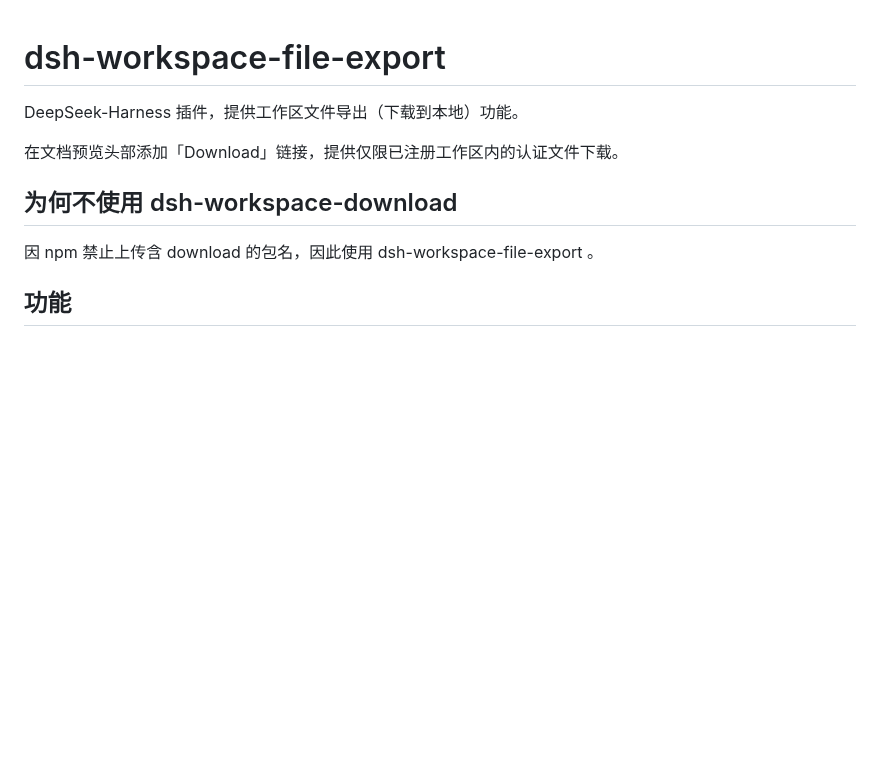
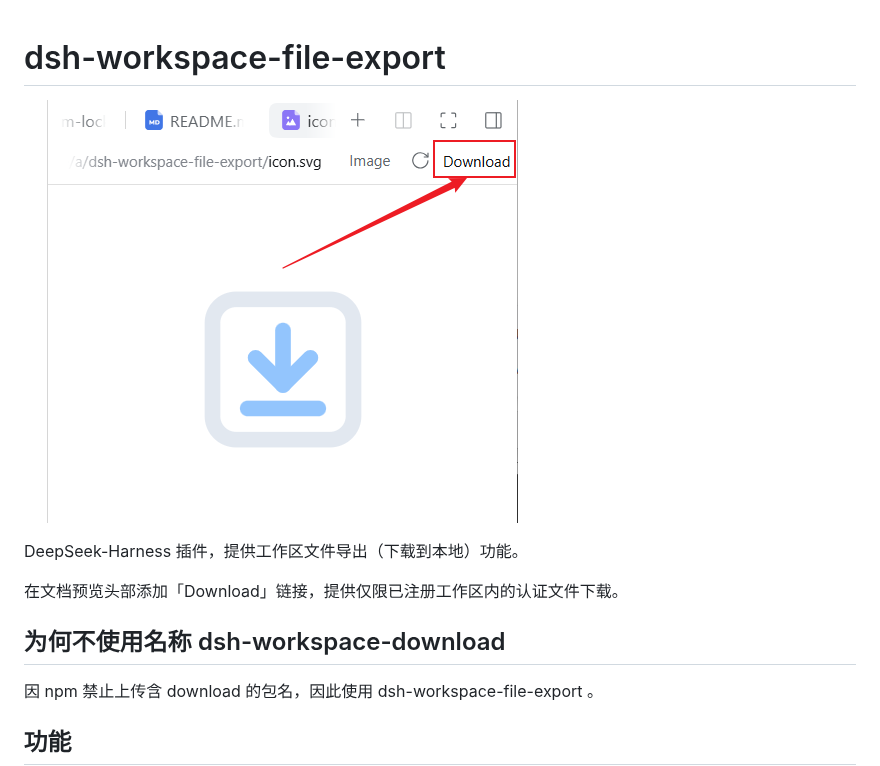
Before and after one commit to Honghe/dsh-workspace-file-export, a Markdown page: README.md, the part around the change. Drawn GitHub-style; pictures changed too: example.png (added); blank space fills up the shorter version.

Commit message:
chore: add example.png

```diff
--- a/README.md
+++ b/README.md
@@ -1,10 +1,12 @@
 # dsh-workspace-file-export
+
+![](example.png)
 
 DeepSeek-Harness 插件，提供工作区文件导出（下载到本地）功能。
 
 在文档预览头部添加「Download」链接，提供仅限已注册工作区内的认证文件下载。
 
-## 为何不使用 dsh-workspace-download
+## 为何不使用名称 dsh-workspace-download
 
 因 npm 禁止上传含 download 的包名，因此使用 dsh-workspace-file-export 。
 
```
